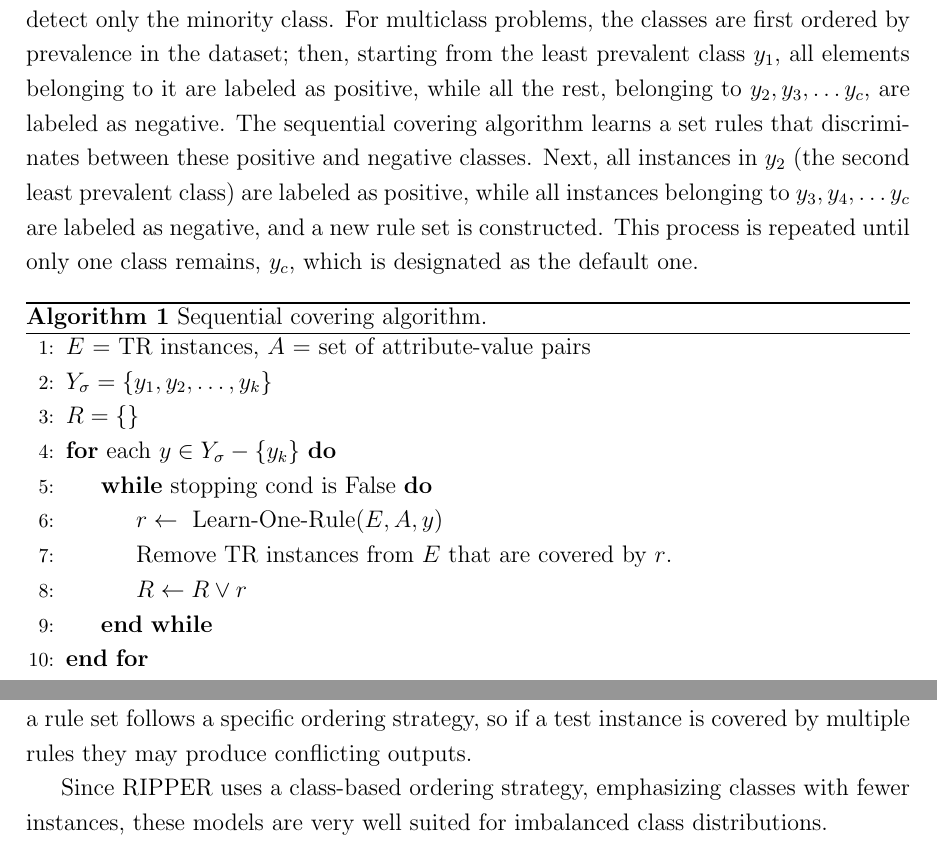
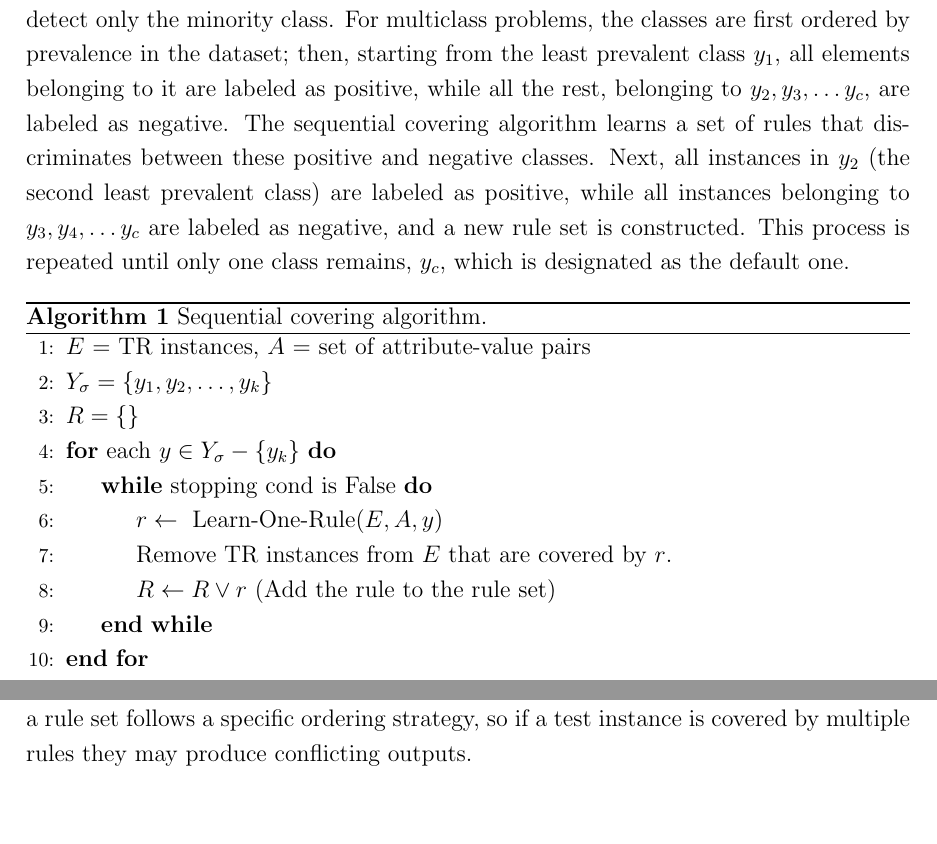
Before and after one commit to Slocon00/DM2-2324-notes, a LaTeX thesis (src/main.tex, which reads src/1 Rule Based Models.tex): two parts of pages 9 and 12 of 115, joined at a grey line, cut so that both start at the same text, the shorter picture padded with empty space. Compiled offline with pdfLaTeX.

Commit message:
Fix Rule Based Models

```diff
--- a/src/1 Rule Based Models.tex
+++ b/src/1 Rule Based Models.tex
@@ -83,7 +83,7 @@ Rule extraction methods can be either:
 
 To illustrate how direct methods work, we'll consider a widely-used algorithm called \textbf{RIPPER} (Repeated Incremental Pruning to Produce Error Reduction). This algorithm scales almost linearly with the number of training examples, and is particularly suited for datasets with imbalanced class distributions. It also works well with noisy data, since it uses a validation set to prevent overfitting.
 
-RIPPER uses the \textbf{sequential covering} algorithm to extract rules from data. This algorithm uses a greedy strategy to build rules, one class at a time. For binary problems, the majority class is chosen as the default, and the algorithm learns the rules to detect only the minority class. For multiclass problems, the classes are first ordered by prevalence in the dataset; then, starting from the least prevalent class $y_1$, all elements belonging to it are labeled as positive, while all the rest, belonging to $y_2, y_3, \dots y_c$, are labeled as negative. The sequential covering algorithm learns a set rules that discriminates between these positive and negative classes. Next, all instances in $y_2$ (the second least prevalent class) are labeled as positive, while all instances belonging to $y_3, y_4, \dots y_c$ are labeled as negative, and a new rule set is constructed. This process is repeated until only one class remains, $y_c$, which is designated as the default one.
+RIPPER uses the \textbf{sequential covering} algorithm to extract rules from data. This algorithm uses a greedy strategy to build rules, one class at a time. For binary problems, the majority class is chosen as the default, and the algorithm learns the rules to detect only the minority class. For multiclass problems, the classes are first ordered by prevalence in the dataset; then, starting from the least prevalent class $y_1$, all elements belonging to it are labeled as positive, while all the rest, belonging to $y_2, y_3, \dots y_c$, are labeled as negative. The sequential covering algorithm learns a set of rules that discriminates between these positive and negative classes. Next, all instances in $y_2$ (the second least prevalent class) are labeled as positive, while all instances belonging to $y_3, y_4, \dots y_c$ are labeled as negative, and a new rule set is constructed. This process is repeated until only one class remains, $y_c$, which is designated as the default one.
 
 \begin{algorithm}
 \caption{Sequential covering algorithm.}
@@ -96,7 +96,7 @@ RIPPER uses the \textbf{sequential covering} algorithm to extract rules from dat
         \While{stopping cond is False}
             \State $r \leftarrow{}$ Learn-One-Rule($E,A,y$)
             \State Remove TR instances from $E$ that are covered by $r$.
-            \State $R \leftarrow{} R \lor r$
+            \State $R \leftarrow{} R \lor r$ (Add the rule to the rule set)
         \EndWhile
     \EndFor
     \State Insert default rule: $R \leftarrow{} R \lor (\{\} \rightarrow{} y_k)$
@@ -159,5 +159,3 @@ Like decision trees, they can handle different types of attributes, both continu
 They can also handle redundant attributes, since if two or more highly correlated, only one of them is chosen to be added as a conjunct. Since irrelevant attributes will show poor information gain, rule based models will tend to avoid choosing them as conjuncts. Still, as seen for decision trees, if the problem is sufficiently complex, sometimes irrelevant attributes may be chosen over other more relevant ones that show poor information gain individually, but would be useful when interacting with others.
 
 They cannot handle missing values in the test set, as the positioning of the rules in a rule set follows a specific ordering strategy, so if a test instance is covered by multiple rules they may produce conflicting outputs.
-
-Since RIPPER uses a class-based ordering strategy, emphasizing classes with fewer instances, these models are very well suited for imbalanced class distributions.
```
Also changed, not shown: main.pdf, src/1 Rule Based Models.tex (6 more changed lines).
